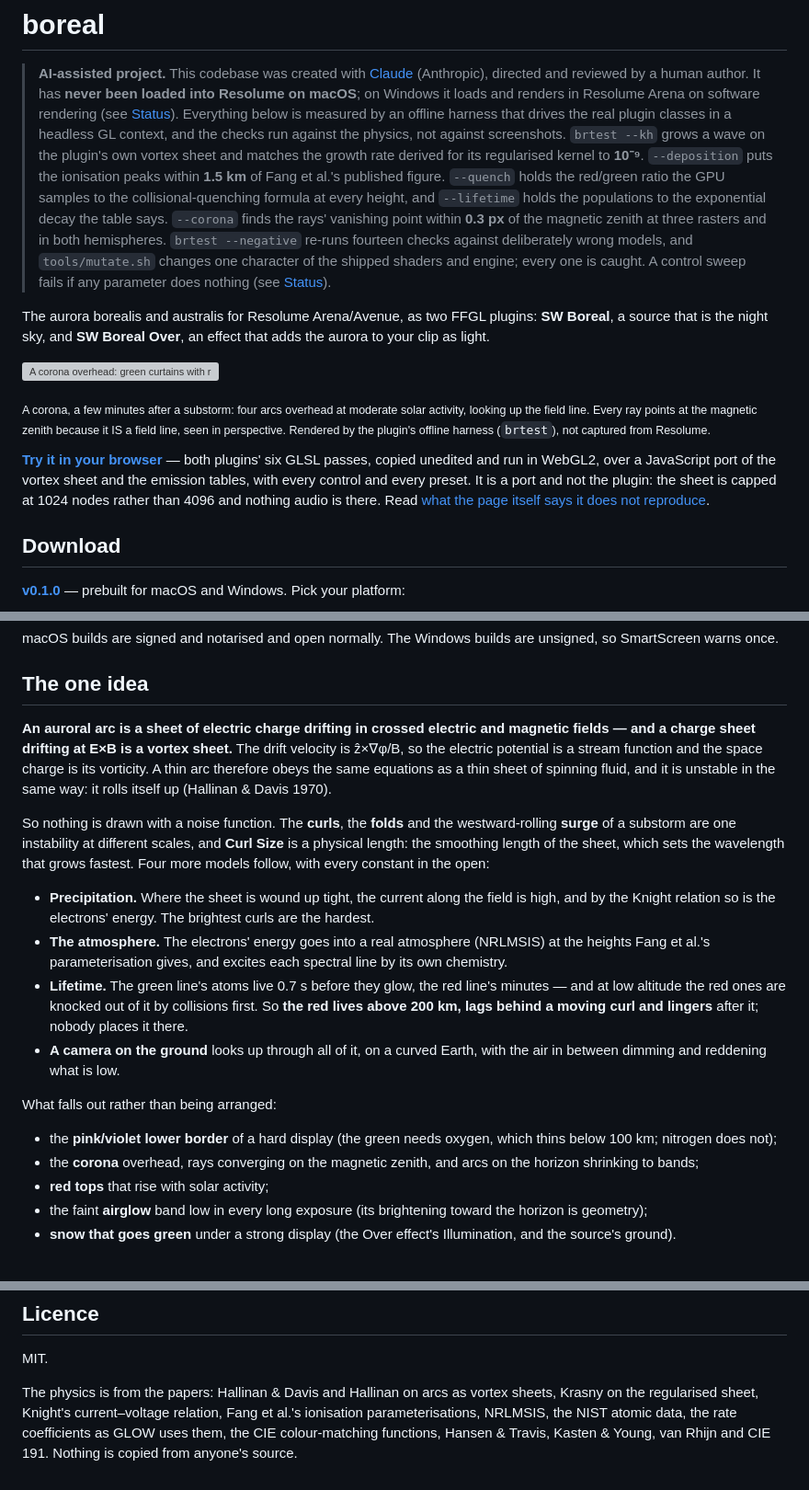
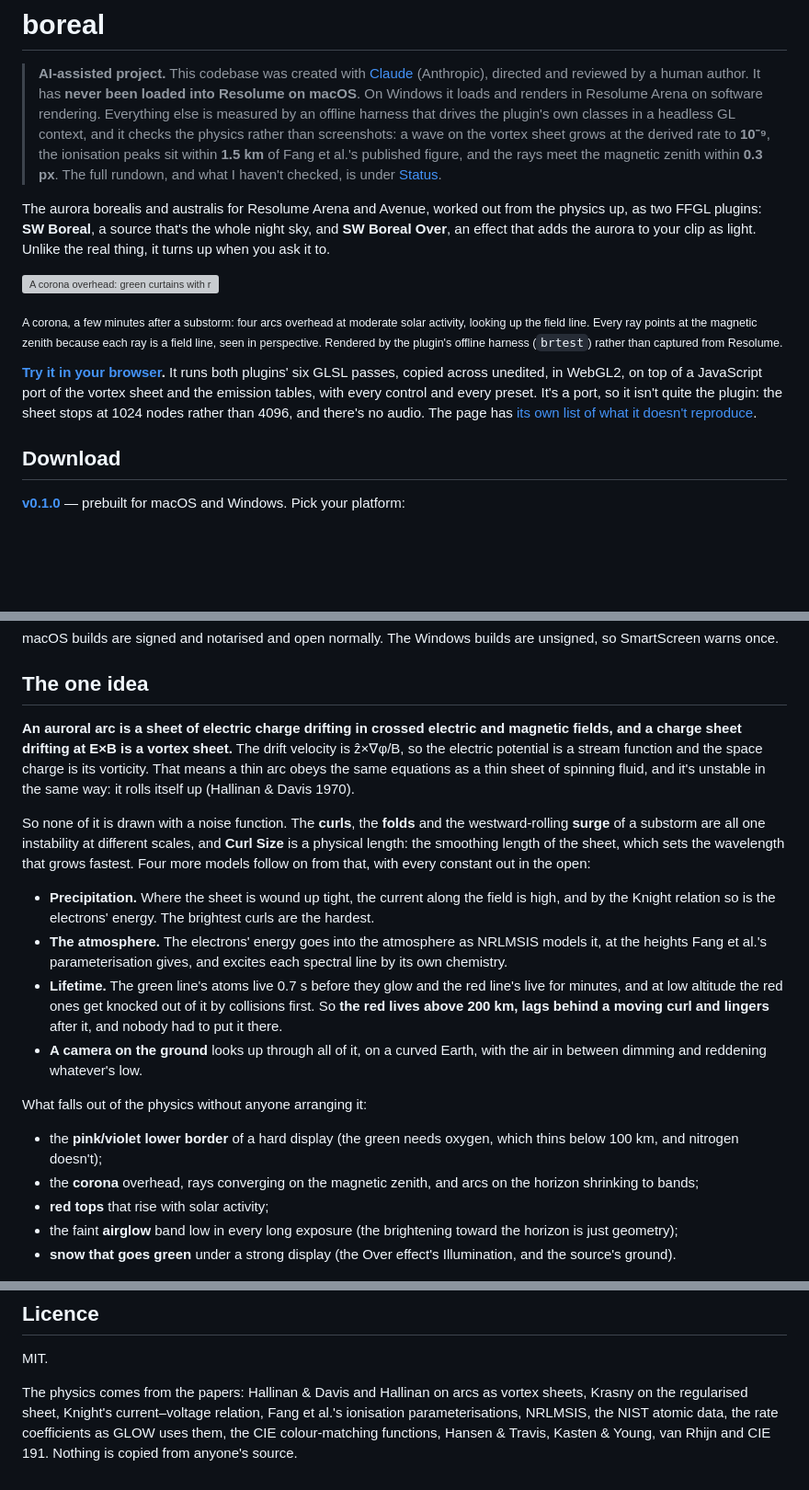
Before and after one commit to stoatworks-labs/boreal, a Markdown page: README.md, 3 parts joined by grey strips. Shown at 92% size. Rendered like a GitHub page; blank space fills up the shorter version; grey boxes are pictures that could not be loaded.

```diff
--- a/README.md
+++ b/README.md
@@ -2,39 +2,32 @@
 
 > **AI-assisted project.** This codebase was created with [Claude](https://claude.com/claude-code)
 > (Anthropic), directed and reviewed by a human author. It has **never been
-> loaded into Resolume on macOS**; on Windows it loads and renders in Resolume
-> Arena on software rendering (see [Status](#status)). Everything below is measured by an offline harness
-> that drives the real plugin classes in a headless GL context, and the checks
-> run against the physics, not against screenshots. `brtest --kh` grows a wave
-> on the plugin's own vortex sheet and matches the growth rate derived for its
-> regularised kernel to **10⁻⁹**. `--deposition` puts the ionisation peaks
-> within **1.5 km** of Fang et al.'s published figure. `--quench` holds the
-> red/green ratio the GPU samples to the collisional-quenching formula at every
-> height, and `--lifetime` holds the populations to the exponential decay the
-> table says. `--corona` finds the rays' vanishing point within **0.3 px** of
-> the magnetic zenith at three rasters and in both hemispheres. `brtest
-> --negative` re-runs fourteen checks against deliberately wrong models, and
-> `tools/mutate.sh` changes one character of the shipped shaders and engine;
-> every one is caught. A control sweep fails if any parameter does nothing
-> (see [Status](#status)).
+> loaded into Resolume on macOS**. On Windows it loads and renders in Resolume Arena on
+> software rendering. Everything else is measured by an offline harness that drives the
+> plugin's own classes in a headless GL context, and it checks the physics rather than
+> screenshots: a wave on the vortex sheet grows at the derived rate to **10⁻⁹**, the
+> ionisation peaks sit within **1.5 km** of Fang et al.'s published figure, and the rays meet
+> the magnetic zenith within **0.3 px**. The full rundown, and what I haven't checked, is
+> under [Status](#status).
 
-The aurora borealis and australis for Resolume Arena/Avenue, as two FFGL
-plugins: **SW Boreal**, a source that is the night sky, and **SW Boreal Over**,
-an effect that adds the aurora to your clip as light.
+The aurora borealis and australis for Resolume Arena and Avenue, worked out from
+the physics up, as two FFGL plugins: **SW Boreal**, a source that's the whole night
+sky, and **SW Boreal Over**, an effect that adds the aurora to your clip as light.
+Unlike the real thing, it turns up when you ask it to.
 
 ![A corona overhead: green curtains with red tops converging on the magnetic zenith, stars behind](docs/hero.png)
 
 <sub>A corona, a few minutes after a substorm: four arcs overhead at
 moderate solar activity, looking up the field line. Every ray points at the
-magnetic zenith because it IS a field line, seen in perspective. Rendered by
-the plugin's offline harness (`brtest`), not captured from Resolume.</sub>
+magnetic zenith because each ray is a field line, seen in perspective. Rendered
+by the plugin's offline harness (`brtest`) rather than captured from Resolume.</sub>
 
-**[Try it in your browser](https://boreal-demo.stoatworks-labs.com)** — both
-plugins' six GLSL passes, copied unedited and run in WebGL2, over a JavaScript
-port of the vortex sheet and the emission tables, with every control and every
-preset. It is a port and not the plugin: the sheet is capped at 1024 nodes
-rather than 4096 and nothing audio is there. Read
-[what the page itself says it does not reproduce](https://boreal-demo.stoatworks-labs.com).
+**[Try it in your browser](https://boreal-demo.stoatworks-labs.com).** It runs
+both plugins' six GLSL passes, copied across unedited, in WebGL2, on top of a
+JavaScript port of the vortex sheet and the emission tables, with every control
+and every preset. It's a port, so it isn't quite the plugin: the sheet stops at
+1024 nodes rather than 4096, and there's no audio. The page has
+[its own list of what it doesn't reproduce](https://boreal-demo.stoatworks-labs.com).
 
 <!-- downloads:start -->
 
@@ -71,40 +64,40 @@ macOS builds are signed and notarised and open normally. The Windows builds are
 ## The one idea
 
 **An auroral arc is a sheet of electric charge drifting in crossed electric
-and magnetic fields — and a charge sheet drifting at E×B is a vortex sheet.**
+and magnetic fields, and a charge sheet drifting at E×B is a vortex sheet.**
 The drift velocity is ẑ×∇φ/B, so the electric potential is a stream function
-and the space charge is its vorticity. A thin arc therefore obeys the same
-equations as a thin sheet of spinning fluid, and it is unstable in the same
+and the space charge is its vorticity. That means a thin arc obeys the same
+equations as a thin sheet of spinning fluid, and it's unstable in the same
 way: it rolls itself up (Hallinan & Davis 1970).
 
-So nothing is drawn with a noise function. The **curls**, the **folds** and the
-westward-rolling **surge** of a substorm are one instability at different
+So none of it is drawn with a noise function. The **curls**, the **folds** and the
+westward-rolling **surge** of a substorm are all one instability at different
 scales, and **Curl Size** is a physical length: the smoothing length of the
-sheet, which sets the wavelength that grows fastest. Four more models follow,
-with every constant in the open:
+sheet, which sets the wavelength that grows fastest. Four more models follow on
+from that, with every constant out in the open:
 
 - **Precipitation.** Where the sheet is wound up tight, the current along the
   field is high, and by the Knight relation so is the electrons' energy. The
   brightest curls are the hardest.
-- **The atmosphere.** The electrons' energy goes into a real atmosphere
-  (NRLMSIS) at the heights Fang et al.'s parameterisation gives, and excites
-  each spectral line by its own chemistry.
-- **Lifetime.** The green line's atoms live 0.7 s before they glow, the red
-  line's minutes — and at low altitude the red ones are knocked out of it by
-  collisions first. So **the red lives above 200 km, lags behind a moving curl
-  and lingers** after it; nobody places it there.
+- **The atmosphere.** The electrons' energy goes into the atmosphere as
+  NRLMSIS models it, at the heights Fang et al.'s parameterisation gives, and
+  excites each spectral line by its own chemistry.
+- **Lifetime.** The green line's atoms live 0.7 s before they glow and the red
+  line's live for minutes, and at low altitude the red ones get knocked out of
+  it by collisions first. So **the red lives above 200 km, lags behind a moving
+  curl and lingers** after it, and nobody had to put it there.
 - **A camera on the ground** looks up through all of it, on a curved Earth,
-  with the air in between dimming and reddening what is low.
+  with the air in between dimming and reddening whatever's low.
 
-What falls out rather than being arranged:
+What falls out of the physics without anyone arranging it:
 
 - the **pink/violet lower border** of a hard display (the green needs oxygen,
-  which thins below 100 km; nitrogen does not);
+  which thins below 100 km, and nitrogen doesn't);
 - the **corona** overhead, rays converging on the magnetic zenith, and arcs on
   the horizon shrinking to bands;
 - **red tops** that rise with solar activity;
-- the faint **airglow** band low in every long exposure (its brightening toward
-  the horizon is geometry);
+- the faint **airglow** band low in every long exposure (the brightening toward
+  the horizon is just geometry);
 - **snow that goes green** under a strong display (the Over effect's
   Illumination, and the source's ground).
 
@@ -279,7 +272,7 @@ This project is built on other people's work — see [ATTRIBUTIONS.md](ATTRIBUTI
 
 MIT.
 
-The physics is from the papers: Hallinan & Davis and Hallinan on arcs as vortex
+The physics comes from the papers: Hallinan & Davis and Hallinan on arcs as vortex
 sheets, Krasny on the regularised sheet, Knight's current–voltage relation,
 Fang et al.'s ionisation parameterisations, NRLMSIS, the NIST atomic data, the
 rate coefficients as GLOW uses them, the CIE colour-matching functions, Hansen
```
Also changed, not shown: other parts of README.md (+29 -29 lines), docs/USER-GUIDE.md (+63 -60 lines).
